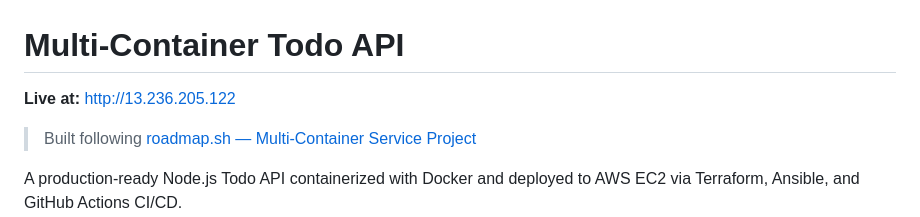
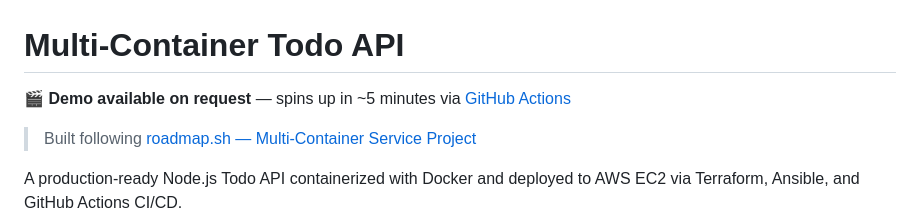
Before and after one commit to Mythicc123/multi-container-service, a Markdown page: README.md, the part around the change. Rendered like a GitHub page.

Commit message:
docs: replace stale live IP with on-demand demo note

```diff
--- a/README.md
+++ b/README.md
@@ -1,6 +1,6 @@
 # Multi-Container Todo API
 
-**Live at:** http://13.236.205.122
+🎬 **Demo available on request** — spins up in ~5 minutes via [GitHub Actions](https://github.com/Mythicc123/multi-container-service/actions/workflows/portfolio.yml)
 
 > Built following [roadmap.sh — Multi-Container Service Project](https://roadmap.sh/projects/multi-container-service)
 
```
